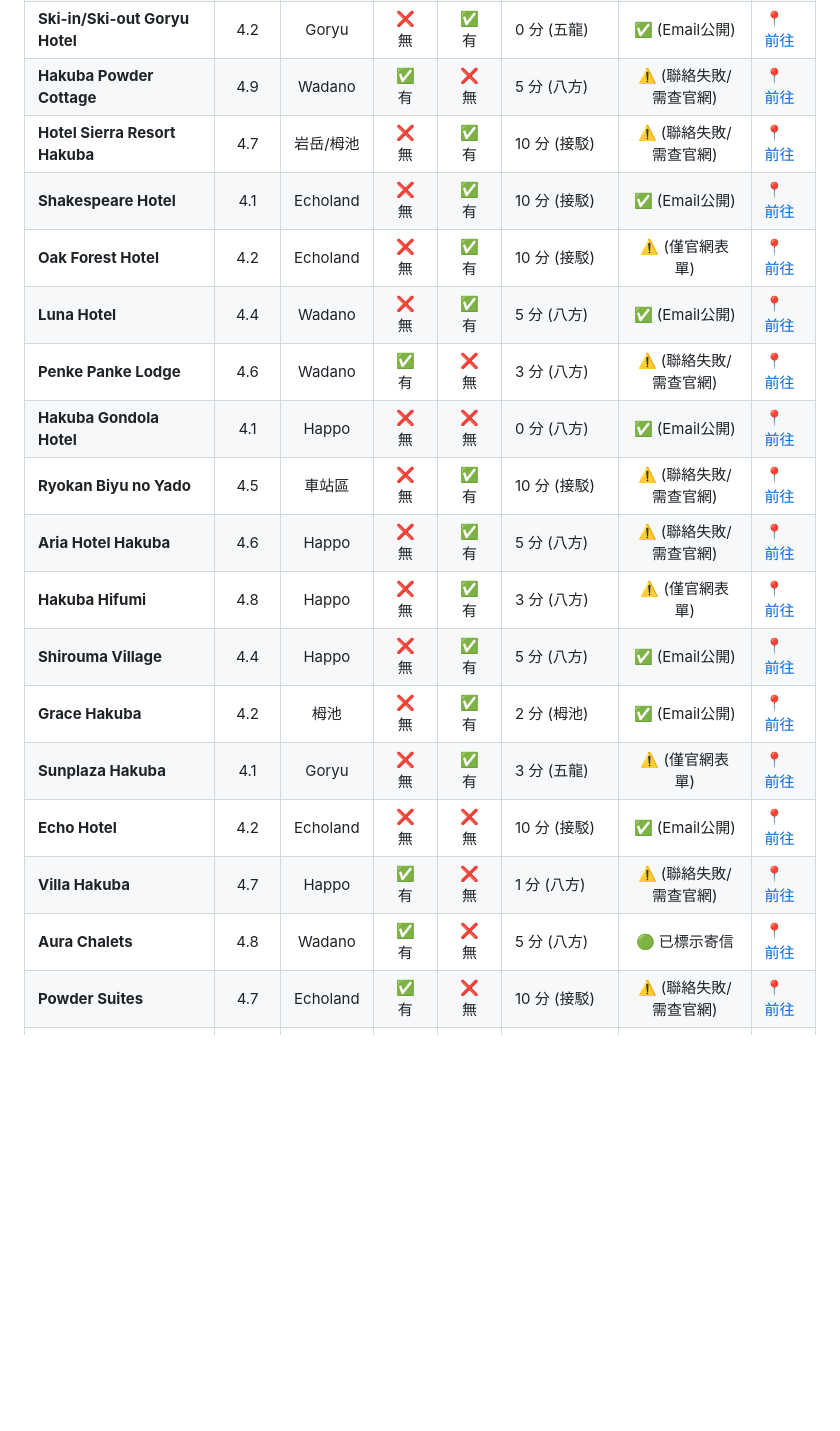
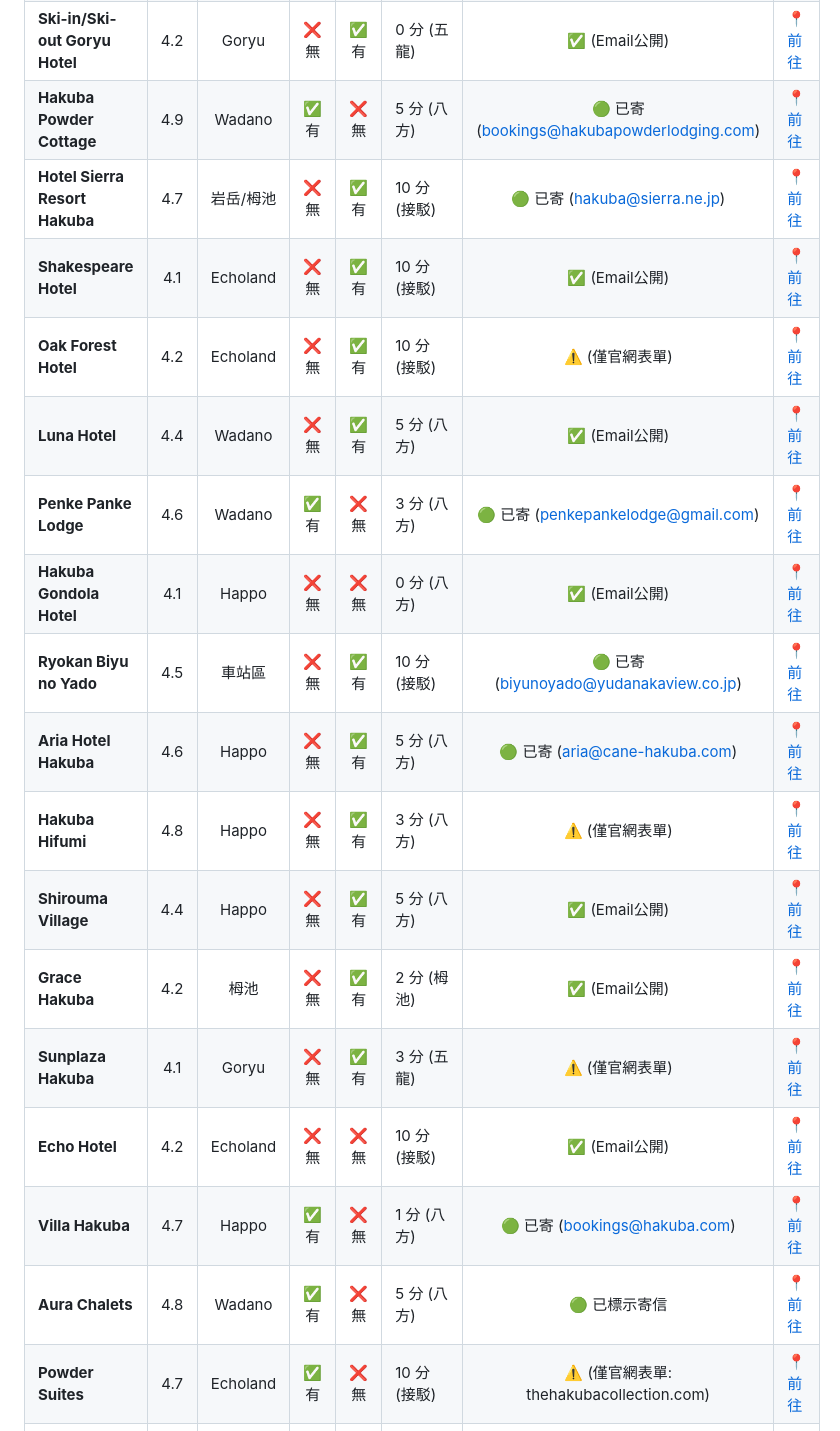
Before and after one commit to BarryHuang/2027Nozawa, a Markdown page: 2027_白馬滑雪行程草案.md, the part around one of its changes. Drawn GitHub-style; blank space fills up the shorter version.

```diff
--- a/2027_白馬滑雪行程草案.md
+++ b/2027_白馬滑雪行程草案.md
@@ -59,21 +59,21 @@
 | **Ski-in/Ski-out Goryu Hotel** | 4.2 | Goryu | ❌ 無 | ✅ 有 | 0 分 (五龍) | ✅ (Email公開) | [📍 前往](https://www.google.com/maps/search/?api=1&query=Escal+Plaza+Goryu) |
-| **Hakuba Powder Cottage** | 4.9 | Wadano | ✅ 有 | ❌ 無 | 5 分 (八方) | ⚠️ (聯絡失敗/需查官網) | [📍 前往](https://www.google.com/maps/search/?api=1&query=Hakuba+Powder+Cottage) |
-| **Hotel Sierra Resort Hakuba** | 4.7 | 岩岳/栂池 | ❌ 無 | ✅ 有 | 10 分 (接駁) | ⚠️ (聯絡失敗/需查官網) | [📍 前往](https://www.google.com/maps/search/?api=1&query=Hotel+Sierra+Resort+Hakuba) |
+| **Hakuba Powder Cottage** | 4.9 | Wadano | ✅ 有 | ❌ 無 | 5 分 (八方) | 🟢 已寄 (bookings@hakubapowderlodging.com) | [📍 前往](https://www.google.com/maps/search/?api=1&query=Hakuba+Powder+Cottage) |
+| **Hotel Sierra Resort Hakuba** | 4.7 | 岩岳/栂池 | ❌ 無 | ✅ 有 | 10 分 (接駁) | 🟢 已寄 (hakuba@sierra.ne.jp) | [📍 前往](https://www.google.com/maps/search/?api=1&query=Hotel+Sierra+Resort+Hakuba) |
 | **Shakespeare Hotel** | 4.1 | Echoland | ❌ 無 | ✅ 有 | 10 分 (接駁) | ✅ (Email公開) | [📍 前往](https://www.google.com/maps/search/?api=1&query=Shakespeare+Hotel+Hakuba) |
 | **Oak Forest Hotel** | 4.2 | Echoland | ❌ 無 | ✅ 有 | 10 分 (接駁) | ⚠️ (僅官網表單) | [📍 前往](https://www.google.com/maps/search/?api=1&query=Oak+Forest+Hotel+Hakuba) |
 | **Luna Hotel** | 4.4 | Wadano | ❌ 無 | ✅ 有 | 5 分 (八方) | ✅ (Email公開) | [📍 前往](https://www.google.com/maps/search/?api=1&query=Hakuba+Luna+Hotel) |
-| **Penke Panke Lodge** | 4.6 | Wadano | ✅ 有 | ❌ 無 | 3 分 (八方) | ⚠️ (聯絡失敗/需查官網) | [📍 前往](https://www.google.com/maps/search/?api=1&query=Penke+Panke+Lodge) |
+| **Penke Panke Lodge** | 4.6 | Wadano | ✅ 有 | ❌ 無 | 3 分 (八方) | 🟢 已寄 (penkepankelodge@gmail.com) | [📍 前往](https://www.google.com/maps/search/?api=1&query=Penke+Panke+Lodge) |
 | **Hakuba Gondola Hotel** | 4.1 | Happo | ❌ 無 | ❌ 無 | 0 分 (八方) | ✅ (Email公開) | [📍 前往](https://www.google.com/maps/search/?api=1&query=Hakuba+Gondola+Hotel) |
-| **Ryokan Biyu no Yado** | 4.5 | 車站區 | ❌ 無 | ✅ 有 | 10 分 (接駁) | ⚠️ (聯絡失敗/需查官網) | [📍 前往](https://www.google.com/maps/search/?api=1&query=Biyu+no+Yado+Hakuba) |
-| **Aria Hotel Hakuba** | 4.6 | Happo | ❌ 無 | ✅ 有 | 5 分 (八方) | ⚠️ (聯絡失敗/需查官網) | [📍 前往](https://www.google.com/maps/search/?api=1&query=Aria+Hotel+Hakuba) |
+| **Ryokan Biyu no Yado** | 4.5 | 車站區 | ❌ 無 | ✅ 有 | 10 分 (接駁) | 🟢 已寄 (biyunoyado@yudanakaview.co.jp) | [📍 前往](https://www.google.com/maps/search/?api=1&query=Biyu+no+Yado+Hakuba) |
+| **Aria Hotel Hakuba** | 4.6 | Happo | ❌ 無 | ✅ 有 | 5 分 (八方) | 🟢 已寄 (aria@cane-hakuba.com) | [📍 前往](https://www.google.com/maps/search/?api=1&query=Aria+Hotel+Hakuba) |
 | **Hakuba Hifumi** | 4.8 | Happo | ❌ 無 | ✅ 有 | 3 分 (八方) | ⚠️ (僅官網表單) | [📍 前往](https://www.google.com/maps/search/?api=1&query=Hakuba+Hifumi) |
 | **Shirouma Village** | 4.4 | Happo | ❌ 無 | ✅ 有 | 5 分 (八方) | ✅ (Email公開) | [📍 前往](https://www.google.com/maps/search/?api=1&query=Shirouma+Village+Hakuba) |
 | **Grace Hakuba** | 4.2 | 栂池 | ❌ 無 | ✅ 有 | 2 分 (栂池) | ✅ (Email公開) | [📍 前往](https://www.google.com/maps/search/?api=1&query=Grace+Hakuba) |
 | **Sunplaza Hakuba** | 4.1 | Goryu | ❌ 無 | ✅ 有 | 3 分 (五龍) | ⚠️ (僅官網表單) | [📍 前往](https://www.google.com/maps/search/?api=1&query=Sunplaza+Hakuba) |
 | **Echo Hotel** | 4.2 | Echoland | ❌ 無 | ❌ 無 | 10 分 (接駁) | ✅ (Email公開) | [📍 前往](https://www.google.com/maps/search/?api=1&query=Echo+Hotel+Hakuba) |
-| **Villa Hakuba** | 4.7 | Happo | ✅ 有 | ❌ 無 | 1 分 (八方) | ⚠️ (聯絡失敗/需查官網) | [📍 前往](https://www.google.com/maps/search/?api=1&query=Villa+Hakuba) |
+| **Villa Hakuba** | 4.7 | Happo | ✅ 有 | ❌ 無 | 1 分 (八方) | 🟢 已寄 (bookings@hakuba.com) | [📍 前往](https://www.google.com/maps/search/?api=1&query=Villa+Hakuba) |
 | **Aura Chalets** | 4.8 | Wadano | ✅ 有 | ❌ 無 | 5 分 (八方) | 🟢 已標示寄信 | [📍 前往](https://www.google.com/maps/search/?api=1&query=Aura+Chalets+Hakuba) |
-| **Powder Suites** | 4.7 | Echoland | ✅ 有 | ❌ 無 | 10 分 (接駁) | ⚠️ (聯絡失敗/需查官網) | [📍 前往](https://www.google.com/maps/search/?api=1&query=Powder+Suites+Hakuba) |
+| **Powder Suites** | 4.7 | Echoland | ✅ 有 | ❌ 無 | 10 分 (接駁) | ⚠️ (僅官網表單: thehakubacollection.com) | [📍 前往](https://www.google.com/maps/search/?api=1&query=Powder+Suites+Hakuba) |
 | **Mizunoo** | 4.5 | Wadano | ✅ 有 | ❌ 無 | 3 分 (八方) | 🟢 已標示寄信 | [📍 前往](https://www.google.com/maps/search/?api=1&query=Mizunoo+Hakuba) |
 | **Gakuto Villas** | 4.6 | Wadano | ✅ 有 | ❌ 無 | 8 分 (八方) | 🟢 已標示寄信 | [📍 前往](https://www.google.com/maps/search/?api=1&query=Gakuto+Villas+Hakuba) |
 | **The Guest House Hakuba** | 4.3 | Echoland | ✅ 有 | ❌ 無 | 10 分 (接駁) | ✅ (Email公開) | [📍 前往](https://www.google.com/maps/search/?api=1&query=The+Guest+House+Hakuba) |
```
Also changed, not shown: other parts of 2027_白馬滑雪行程草案.md (+13 -13 lines).
